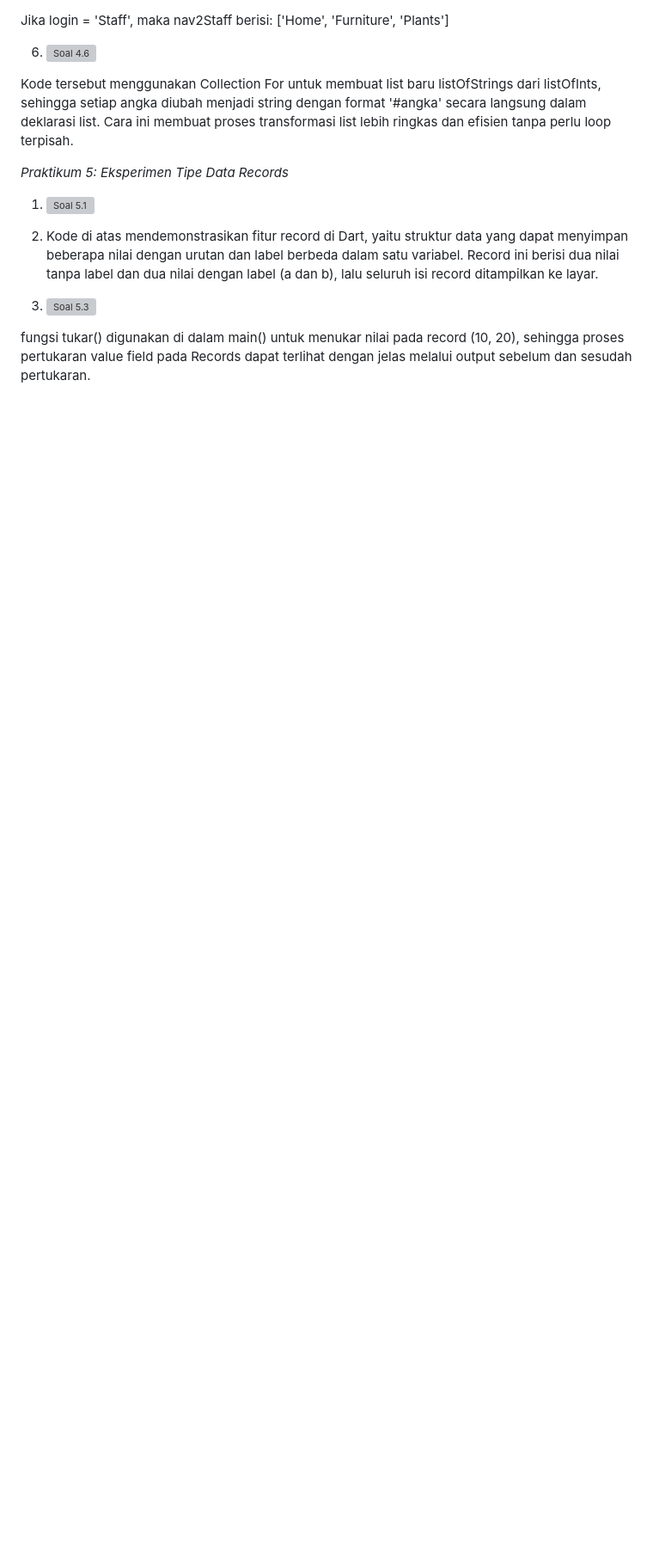
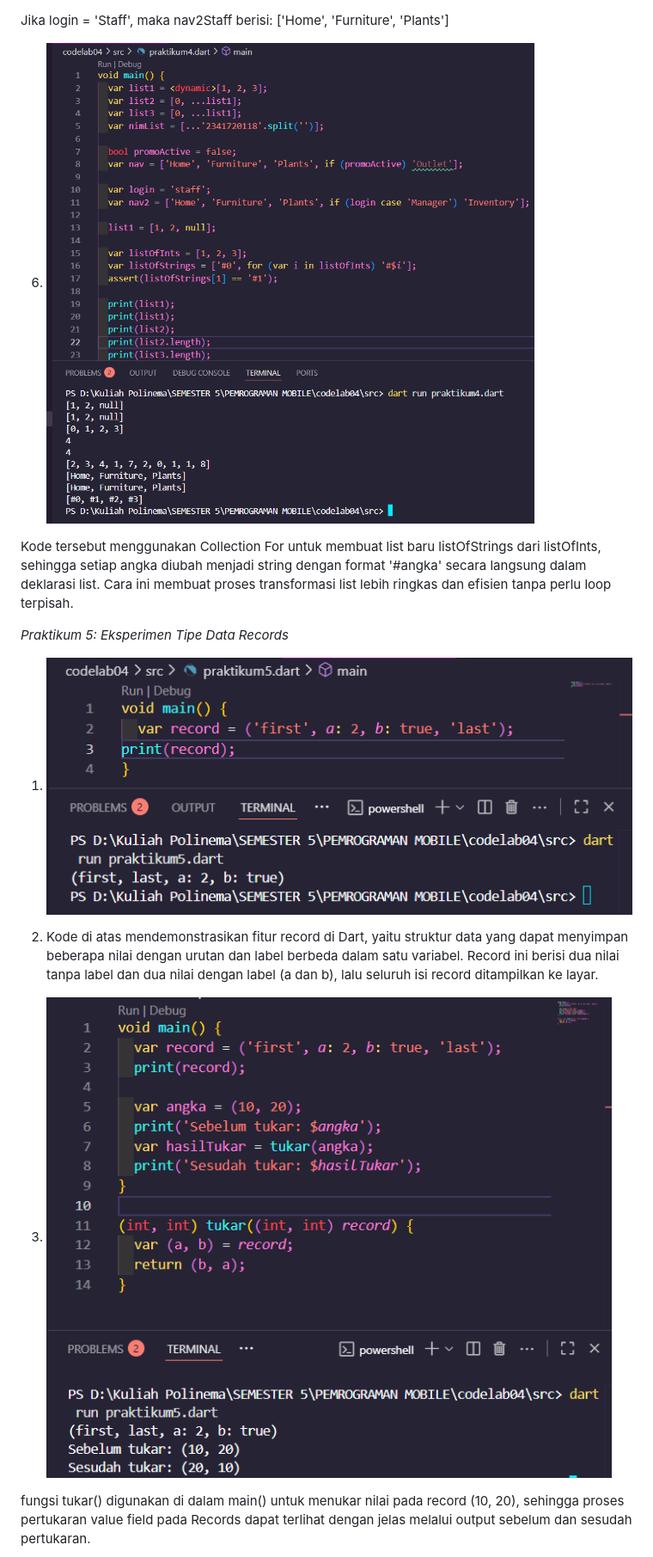
Before and after one commit to AJULUMEL/PEMROGRAMAN-MOBILE, a Markdown page: codelab04/readme.md, the part around the change printed below. Shown: that part at 86% size. Drawn GitHub-style; blank space fills up the shorter version; grey boxes are pictures that could not be loaded.

Commit message:
fix praktikum

```diff
--- a/codelab04/readme.md
+++ b/codelab04/readme.md
@@ -68,17 +68,17 @@ ika login = 'Manager', maka nav2 berisi:
 Jika login = 'Staff', maka nav2Staff berisi:
 ['Home', 'Furniture', 'Plants']
 
-6. ![Soal 4.6](img/praktikum4.6.png.)
+6. ![Soal 4.6](img/praktikum4.6.png)
 
 Kode tersebut menggunakan Collection For untuk membuat list baru listOfStrings dari listOfInts, sehingga setiap angka diubah menjadi string dengan format '#angka' secara langsung dalam deklarasi list. Cara ini membuat proses transformasi list lebih ringkas dan efisien tanpa perlu loop terpisah.
 
 *Praktikum 5: Eksperimen Tipe Data Records*
 
-1. ![Soal 5.1](img/praktikum5.1.png.)
+1. ![Soal 5.1](img/praktikum5.1.png)
 
 2. Kode di atas mendemonstrasikan fitur record di Dart, yaitu struktur data yang dapat menyimpan beberapa nilai dengan urutan dan label berbeda dalam satu variabel. Record ini berisi dua nilai tanpa label dan dua nilai dengan label (a dan b), lalu seluruh isi record ditampilkan ke layar.
 
-3. ![Soal 5.3](img/praktikum5.3.png.)
+3. ![Soal 5.3](img/praktikum5.3.png)
 
 fungsi tukar() digunakan di dalam main() untuk menukar nilai pada record (10, 20), sehingga proses pertukaran value field pada Records dapat terlihat dengan jelas melalui output sebelum dan sesudah pertukaran.
 
```
Also changed, not shown: other parts of codelab04/readme.md (+6 -6 lines).
